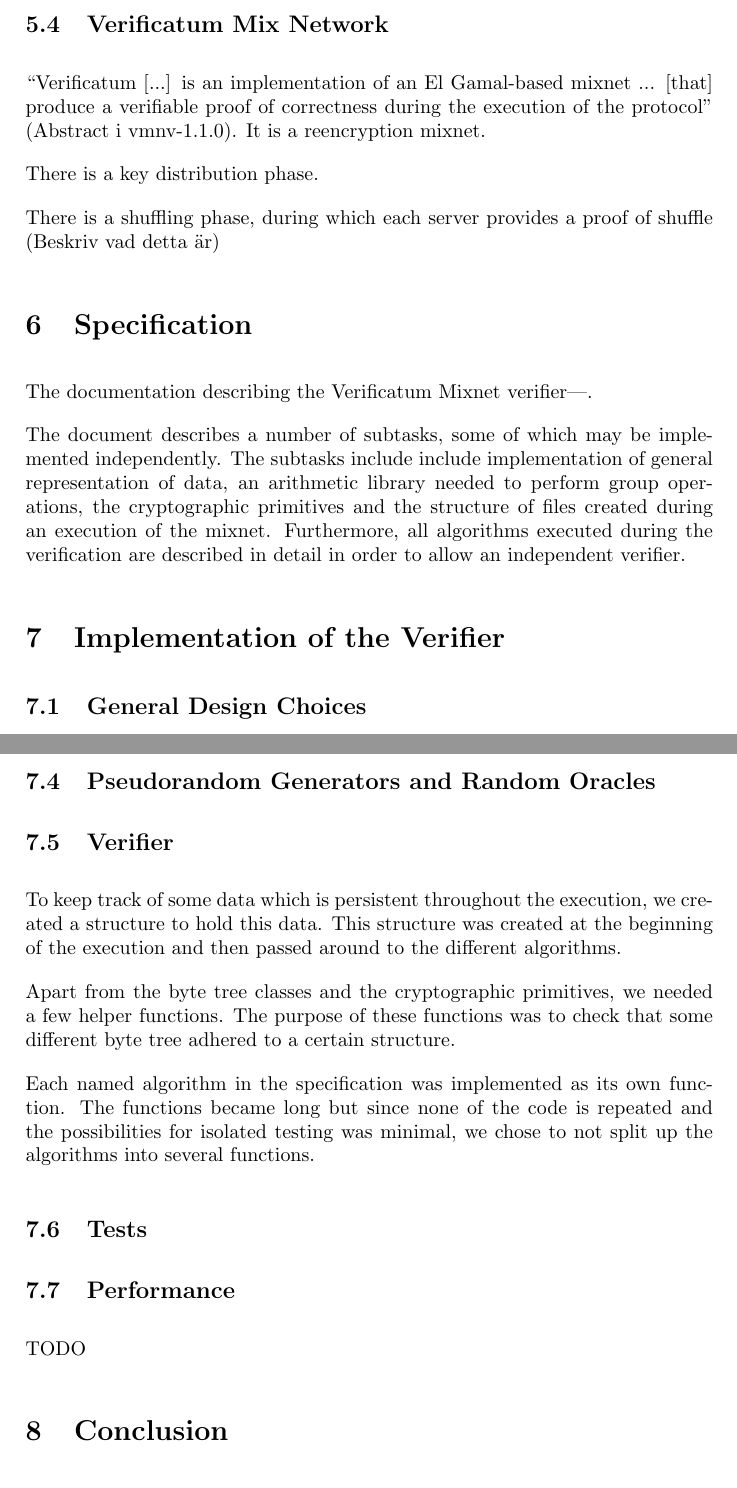
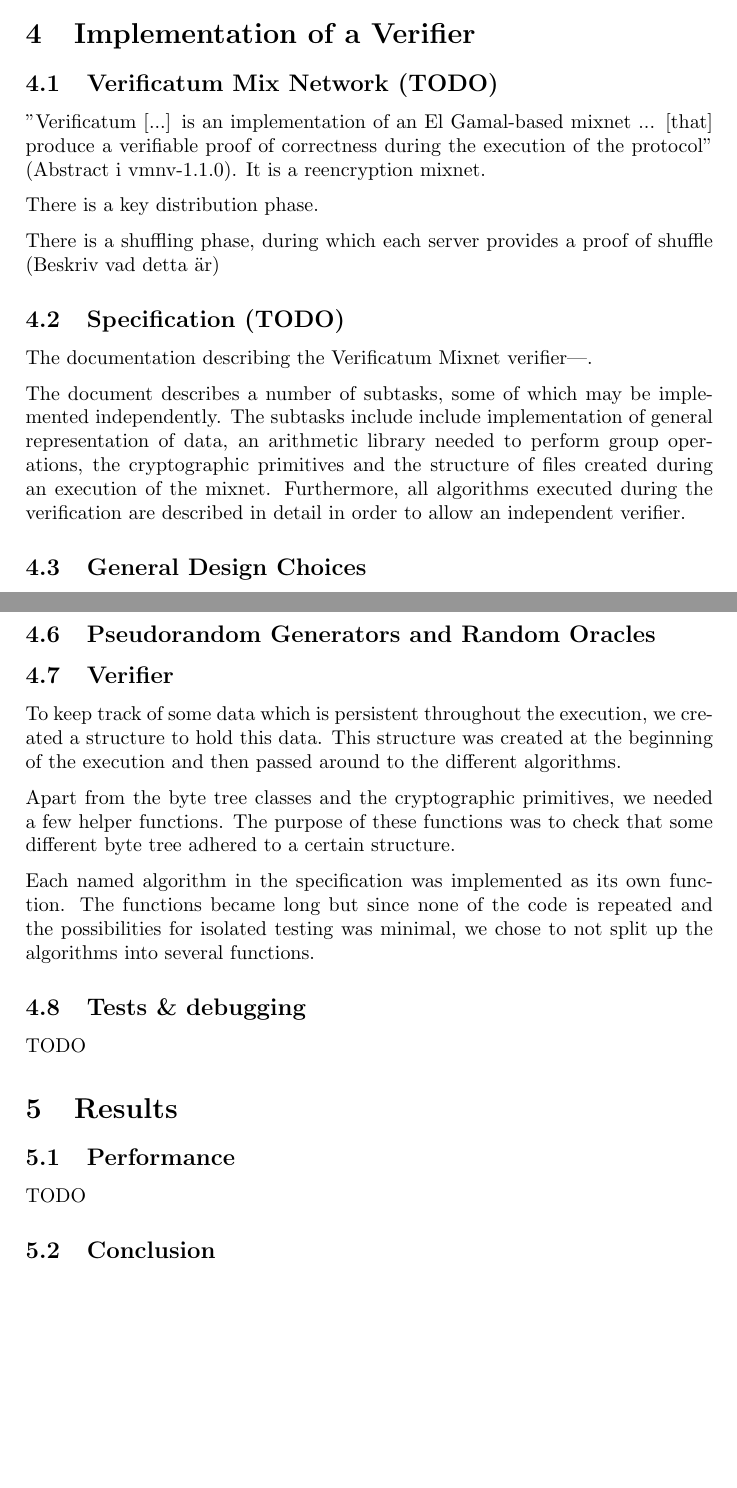
Before and after one commit to ZetaTwo/sa104x-kexjobb, a LaTeX document (Report/report.tex, which reads Report/conclusion.tex, Report/implementation.tex, Report/mixnetworks.tex): two parts of pages 9 and 11 of 11 before the commit and two parts of pages 8 and 10 of 10 after it, joined at a grey line, cut at the place of the change, the shorter picture padded with empty space. Compiled offline with pdfLaTeX.

Commit message:
Reworked structure of report.

```diff
--- a/Report/conclusion.tex
+++ /dev/null
@@ -1,2 +0,0 @@
-\section{Conclusion}
-Kunde dokumentationen ha gjorts bättre?
--- a/Report/implementation.tex
+++ b/Report/implementation.tex
@@ -1,4 +1,37 @@
-\section{Implementation of the Verifier}
+\section{Implementation of a Verifier}
+
+\subsection{Verificatum Mix Network (TODO)}
+
+"Verificatum [...] is an implementation of an El Gamal-based mixnet
+... [that] produce a verifiable proof of correctness during the
+execution of the protocol" (Abstract i vmnv-1.1.0). It is a
+reencryption mixnet.
+
+There is a key distribution phase.
+
+There is a shuffling phase, during which each server provides a proof
+of shuffle (Beskriv vad detta är)
+
+\subsection{Specification (TODO)}
+
+The documentation describing the Verificatum Mixnet verifier---.
+
+The document describes a number of subtasks, some of which may be
+implemented independently. The subtasks include include implementation
+of general representation of data, an arithmetic library needed to
+perform group operations, the cryptographic primitives and the
+structure of files created during an execution of the
+mixnet. Furthermore, all algorithms executed during the verification
+are described in detail in order to allow an independent verifier.
+
+%Here follows some suggestions to improve the readability and ---.
+
+%- Inkonsekvent namngivning i vissa algoritmer
+%- h-vektorn som inte står med i argumentlistan
+%- Beskrivning av Pedersen commitments
+%- Borde byte tree för width=1 följa mönstret?
+
+
 
 \subsection{General Design Choices}
 
@@ -43,9 +78,6 @@ Apart from the byte tree classes and the cryptographic primitives, we needed a f
 
 Each named algorithm in the specification was implemented as its own function. The functions became long but since none of the code is repeated and the possibilities for isolated testing was minimal, we chose to not split up the algorithms into several functions.
 
-\subsection{Tests}
-
-
-\subsection{Performance}
+\subsection{Tests \& debugging}
 
 TODO
--- a/Report/mixnetworks.tex
+++ b/Report/mixnetworks.tex
@@ -93,15 +93,3 @@ virus of some sort. Another and more feasible solution is to allow
 verification by external parties.
 
 A verifiable
-
-\subsection{Verificatum Mix Network}
-
-``Verificatum [...] is an implementation of an El Gamal-based mixnet
-... [that] produce a verifiable proof of correctness during the
-execution of the protocol'' (Abstract i vmnv-1.1.0). It is a
-reencryption mixnet.
-
-There is a key distribution phase.
-
-There is a shuffling phase, during which each server provides a proof
-of shuffle (Beskriv vad detta är)
--- /dev/null
+++ b/Report/results.tex
@@ -0,0 +1,8 @@
+\section{Results}
+
+\subsection{Performance}
+
+TODO
+
+\subsection{Conclusion}
+Kunde dokumentationen ha gjorts bättre?
--- a/Report/specification.tex
+++ /dev/null
@@ -1,17 +0,0 @@
-\section{Specification}
-
-The documentation describing the Verificatum Mixnet verifier---.
-
-The document describes a number of subtasks, some of which may be
-implemented independently. The subtasks include include implementation
-of general representation of data, an arithmetic library needed to
-perform group operations, the cryptographic primitives and the
-structure of files created during an execution of the
-mixnet. Furthermore, all algorithms executed during the verification
-are described in detail in order to allow an independent verifier.
-
-%Here follows some suggestions to improve the readability and ---.
-
-%- Inkonsekvent namngivning i vissa algoritmer
-%- h-vektorn som inte står med i argumentlistan
-%- Beskrivning av Pedersen commitments
```
Also changed, not shown: Report/background.tex (added, +5 -0 lines), Report/cryptographicprimitives.tex (+3 -1 lines), Report/elgamal.tex (+5 -5 lines), Report/report.tex (+3 -12 lines), Report/implementation.tex (2 more changed lines), Report/mixnetworks.tex (8 more changed lines).
